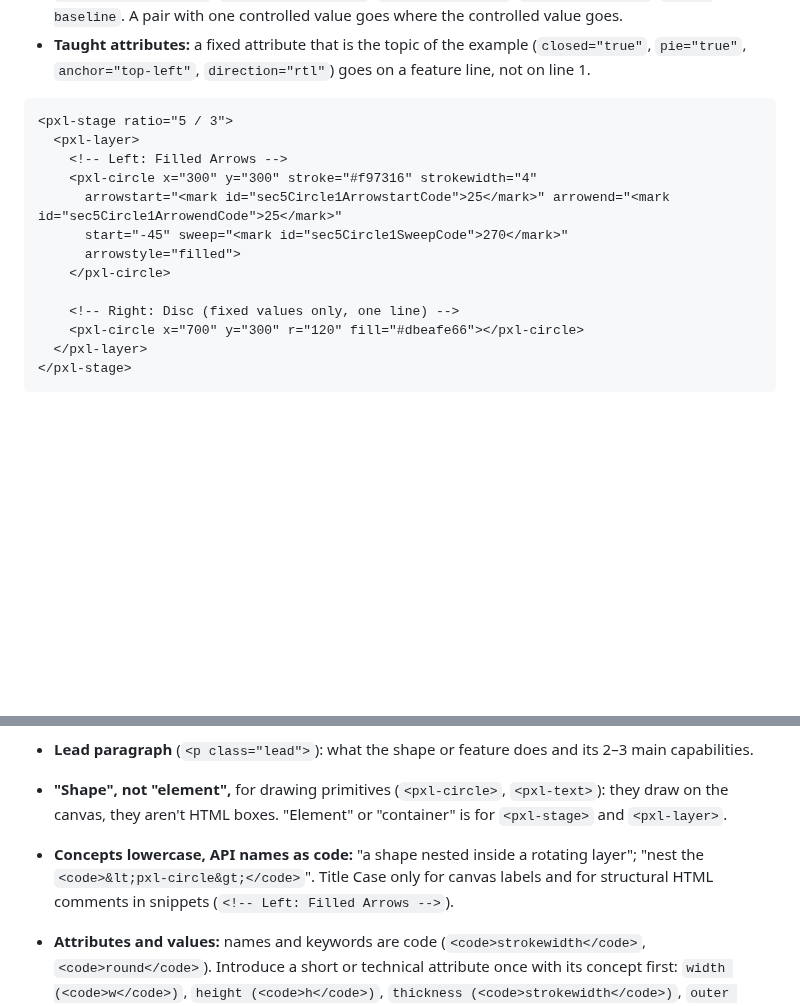
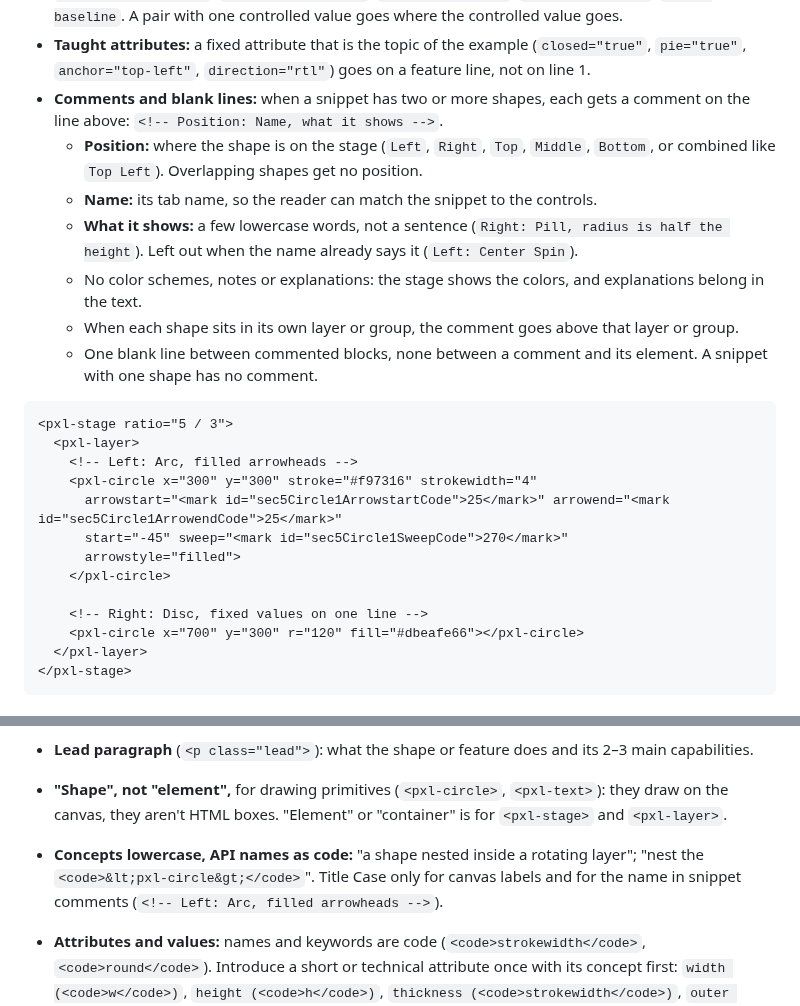
Before and after one commit to woodoo-labs/kilopixel, a Markdown page: docs/DOCS_STANDARDS.md, 2 parts joined by grey strips. GitHub-like rendering; blank space fills up the shorter version.

Commit message:
docs(standards): snippet comments name position, tab and what the shape shows
Co-Authored-By: Claude Opus 5.5 <noreply@anthropic.com>

````diff
--- a/docs/DOCS_STANDARDS.md
+++ b/docs/DOCS_STANDARDS.md
@@ -92,18 +92,25 @@ A snippet shows the markup behind the demo, as short and easy to scan as possibl
   * **`strokewidth`** is shown whenever the stage sets it, so the snippet matches the drawing.
 * **Pairs stay on one line:** `x y`, `x1 y1`, `x2 y2`, `w h`, `rx ry`, `r ir`, `start sweep`, `start end`, `arrowstart arrowend`, `stroke strokewidth`, `linecap linejoin`, `font size weight`, `align baseline`. A pair with one controlled value goes where the controlled value goes.
 * **Taught attributes:** a fixed attribute that is the topic of the example (`closed="true"`, `pie="true"`, `anchor="top-left"`, `direction="rtl"`) goes on a feature line, not on line 1.
+* **Comments and blank lines:** when a snippet has two or more shapes, each gets a comment on the line above: `<!-- Position: Name, what it shows -->`.
+  * **Position:** where the shape is on the stage (`Left`, `Right`, `Top`, `Middle`, `Bottom`, or combined like `Top Left`). Overlapping shapes get no position.
+  * **Name:** its tab name, so the reader can match the snippet to the controls.
+  * **What it shows:** a few lowercase words, not a sentence (`Right: Pill, radius is half the height`). Left out when the name already says it (`Left: Center Spin`).
+  * No color schemes, notes or explanations: the stage shows the colors, and explanations belong in the text.
+  * When each shape sits in its own layer or group, the comment goes above that layer or group.
+  * One blank line between commented blocks, none between a comment and its element. A snippet with one shape has no comment.
 
 ```html
 <pxl-stage ratio="5 / 3">
   <pxl-layer>
-    <!-- Left: Filled Arrows -->
+    <!-- Left: Arc, filled arrowheads -->
     <pxl-circle x="300" y="300" stroke="#f97316" strokewidth="4"
       arrowstart="<mark id="sec5Circle1ArrowstartCode">25</mark>" arrowend="<mark id="sec5Circle1ArrowendCode">25</mark>"
       start="-45" sweep="<mark id="sec5Circle1SweepCode">270</mark>"
       arrowstyle="filled">
     </pxl-circle>
 
-    <!-- Right: Disc (fixed values only, one line) -->
+    <!-- Right: Disc, fixed values on one line -->
     <pxl-circle x="700" y="300" r="120" fill="#dbeafe66"></pxl-circle>
   </pxl-layer>
 </pxl-stage>
@@ -144,7 +151,7 @@ Examples: `sec2CircleTab`, `sec2CircleXVal`, `sec2CircleXCode`, `sec2CircleXInpu
 * **Tone:** like engineering docs (MDN, Tailwind, Stripe), not marketing. No buzzwords, drama or performance claims. Avoid "A multi-mode radial primitive that renders…", "Backed by an intelligent 3-tier layout cache…", "All from a single declarative tag." Prefer "The circle shape renders discs, hollow rings, pie slices…"
 * **Lead paragraph** (`<p class="lead">`): what the shape or feature does and its 2–3 main capabilities.
 * **"Shape", not "element",** for drawing primitives (`<pxl-circle>`, `<pxl-text>`): they draw on the canvas, they aren't HTML boxes. "Element" or "container" is for `<pxl-stage>` and `<pxl-layer>`.
-* **Concepts lowercase, API names as code:** "a shape nested inside a rotating layer"; "nest the `<code>&lt;pxl-circle&gt;</code>`". Title Case only for canvas labels and for structural HTML comments in snippets (`<!-- Left: Filled Arrows -->`).
+* **Concepts lowercase, API names as code:** "a shape nested inside a rotating layer"; "nest the `<code>&lt;pxl-circle&gt;</code>`". Title Case only for canvas labels and for the name in snippet comments (`<!-- Left: Arc, filled arrowheads -->`).
 * **Attributes and values:** names and keywords are code (`<code>strokewidth</code>`, `<code>round</code>`). Introduce a short or technical attribute once with its concept first: `width (<code>w</code>)`, `height (<code>h</code>)`, `thickness (<code>strokewidth</code>)`, `outer radius (<code>r</code>)`, `inner radius (<code>ir</code>)`, `corner radius (<code>r</code>)`, `rotation (<code>rotate</code>)`, `uniform scale (<code>zoom</code>)`, `scaling (<code>zoom</code>, <code>scalex</code>, <code>scaley</code>)`, `start (<code>arrowstart</code>) and end (<code>arrowend</code>) arrowheads`, `end caps (<code>linecap</code>)`, `corner joins (<code>linejoin</code>)`, `dash patterns (<code>linedash</code>)`. No pair when the concept repeats the name (`fill`, `stroke`, `mask`, `miterlimit`, `size`, `font`). Write `attr="value"` only when the attribute isn't clear from the sentence or the reader should copy it.
 * **Coordinates:** a point is a bare tuple (*"moves to `(350, 150)`"*, not "coordinate (350, 150)"); attributes are joined by *and* (*"Set `x="350"` and `y="150"`"*).
 * **No units:** no `px`, `em` or `%` after attribute values in prose, no scale factor `u`, no "logical units" or "coordinate units". Bare numbers, or "the 1000-width logical canvas".
````
